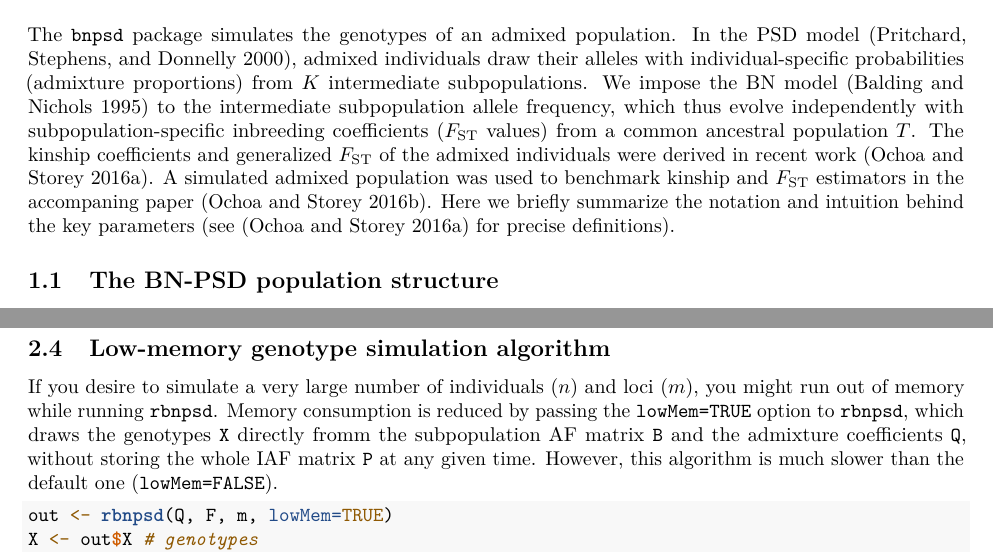
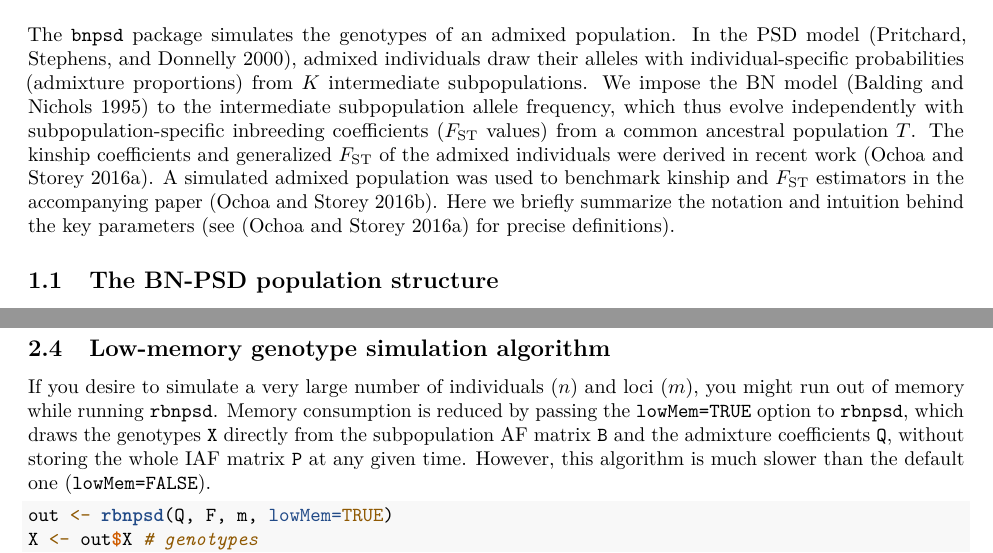
Before and after one commit to StoreyLab/bnpsd, an R Markdown document (vignettes/bnpsd.Rmd): two parts of pages 1 and 7 of 9, joined at a grey line, cut so that both start at the same text. Rendered offline with R 4.5, knitr and Pandoc, then LaTeX, with nearby package versions; code that draws random numbers runs with fixed seeds of ours; some code elsewhere in the file could not run offline.

Commit message:
fixed minor typos

````diff
--- a/vignettes/bnpsd.Rmd
+++ b/vignettes/bnpsd.Rmd
@@ -21,7 +21,7 @@ The `bnpsd` package simulates the genotypes of an admixed population.
 In the PSD model [@pritchard_inference_2000], admixed individuals draw their alleles with individual-specific probabilities (admixture proportions) from $K$ intermediate subpopulations.
 We impose the BN model [@balding_method_1995] to the intermediate subpopulation allele frequency, which thus evolve independently with subpopulation-specific inbreeding coefficients ($\Fst$ values) from a common ancestral population $T$.
 The kinship coefficients and generalized $\Fst$ of the admixed individuals were derived in recent work [@Ochoa083915].
-A simulated admixed population was used to benchmark kinship and $\Fst$ estimators in the accompaning paper [@Ochoa083923].
+A simulated admixed population was used to benchmark kinship and $\Fst$ estimators in the accompanying paper [@Ochoa083923].
 Here we briefly summarize the notation and intuition behind the key parameters (see [@Ochoa083915] for precise definitions).
 
 ## The BN-PSD population structure
@@ -237,7 +237,7 @@ Xint <- rgeno(B)
 ## Low-memory genotype simulation algorithm
 
 If you desire to simulate a very large number of individuals ($n$) and loci ($m$), you might run out of memory while running `rbnpsd`.
-Memory consumption is reduced by passing the `lowMem=TRUE` option to `rbnpsd`, which draws the genotypes `X` directly fromm the subpopulation AF matrix `B` and the admixture coefficients `Q`, without storing the whole IAF matrix `P` at any given time.
+Memory consumption is reduced by passing the `lowMem=TRUE` option to `rbnpsd`, which draws the genotypes `X` directly from the subpopulation AF matrix `B` and the admixture coefficients `Q`, without storing the whole IAF matrix `P` at any given time.
 However, this algorithm is much slower than the default one (`lowMem=FALSE`).
 
 ```{r}
````
